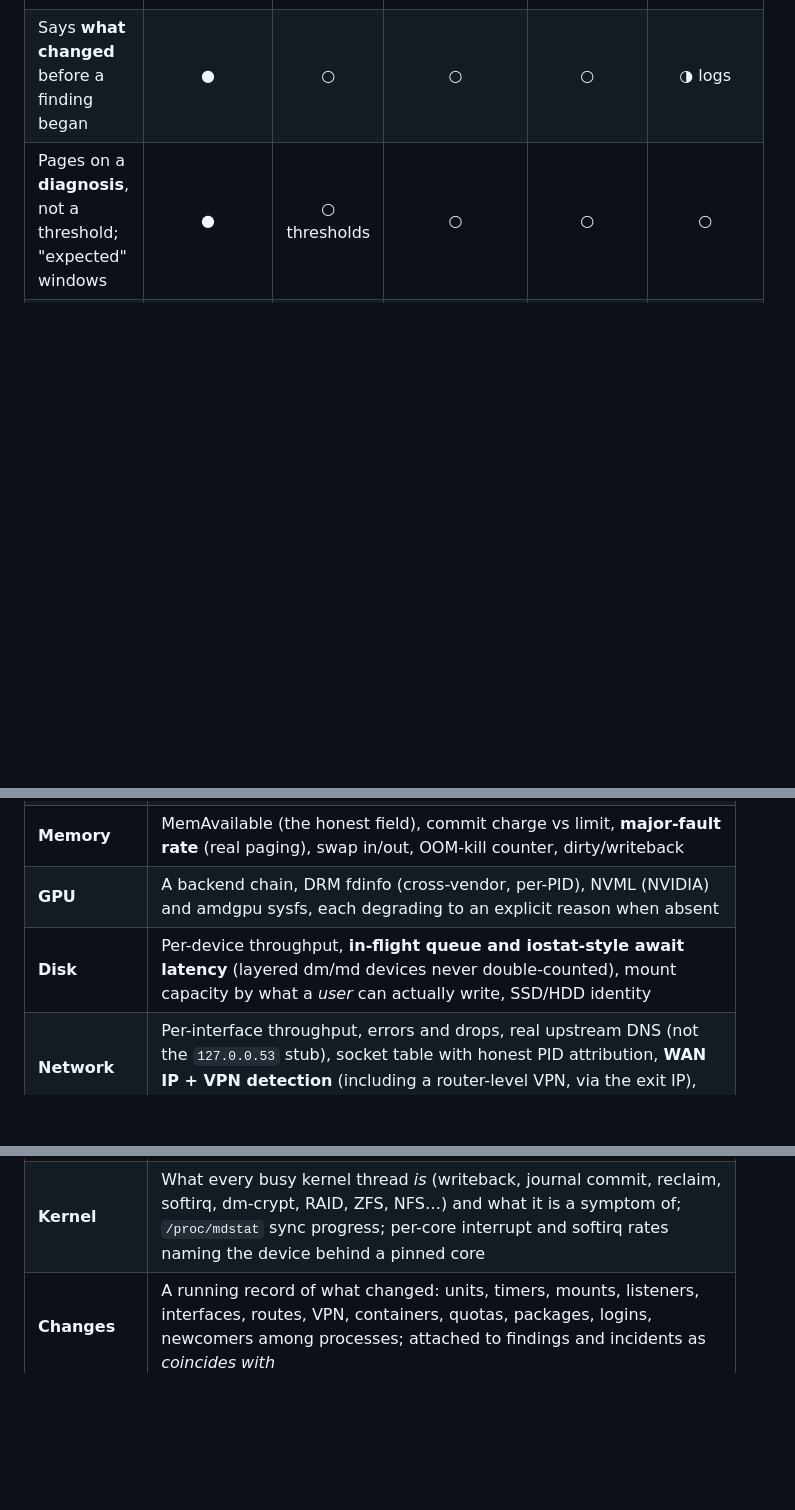
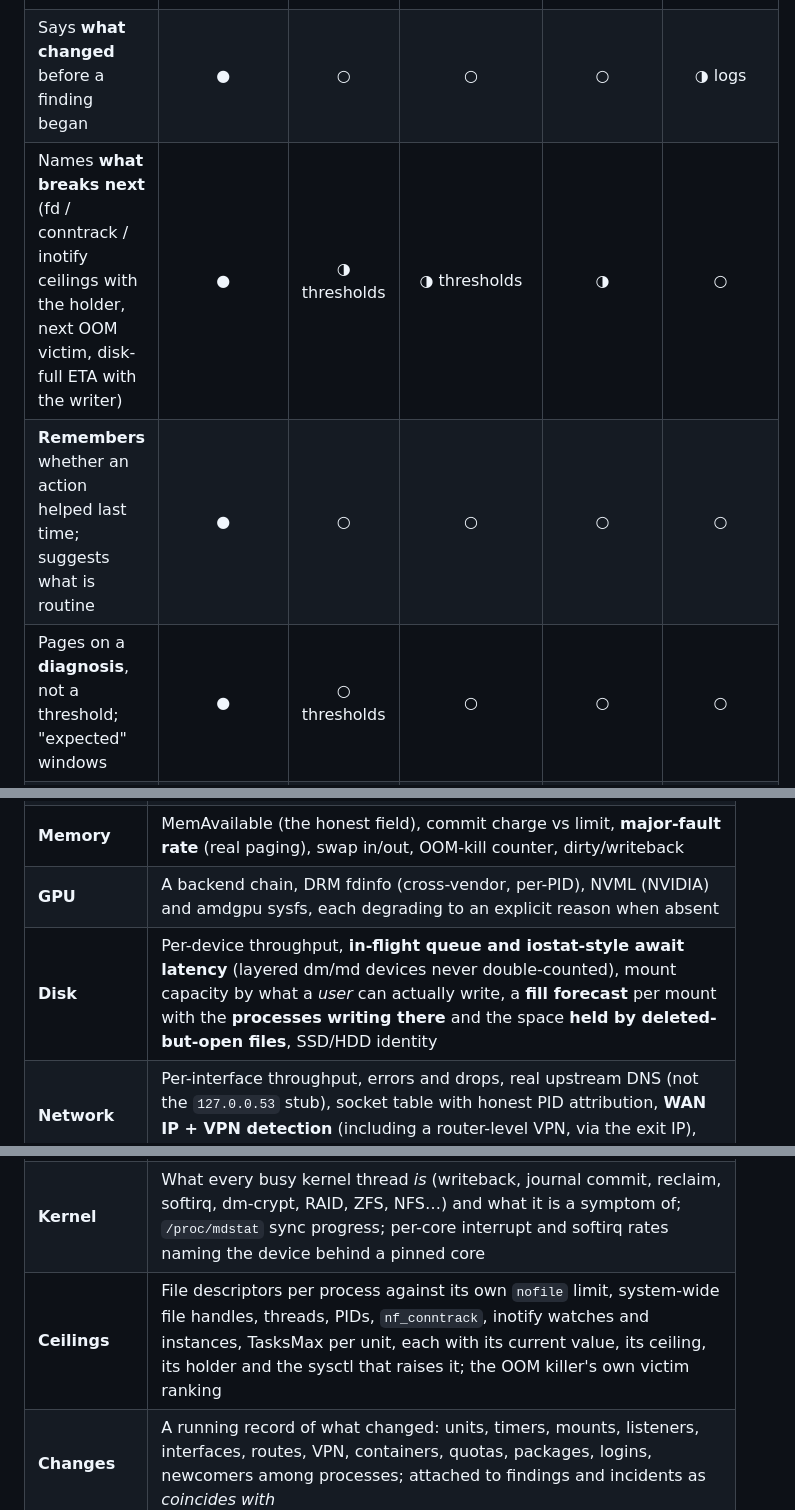
Before and after one commit to OlaYZen/culprit, a Markdown page: README.md, 3 parts joined by grey strips. GitHub-like rendering; blank space fills up the shorter version.

```diff
--- a/README.md
+++ b/README.md
@@ -125,6 +145,8 @@ one thing those tools leave to you: **the last mile of diagnosis, and the fix.**
 | Says when the cause is **outside the machine** (steal, thermal, NFS, RAID rebuild, interrupts) | ● | ○ | ○ | ○ | ○ |
 | Pressure and caps **inside one unit / container** (cgroup PSI, quota, memory limit) | ● | ○ | ○ | ◑ | ○ |
 | Says **what changed** before a finding began | ● | ○ | ○ | ○ | ◑ logs |
+| Names **what breaks next** (fd / conntrack / inotify ceilings with the holder, next OOM victim, disk-full ETA with the writer) | ● | ◑ thresholds | ◑ thresholds | ◑ | ○ |
+| **Remembers** whether an action helped last time; suggests what is routine | ● | ○ | ○ | ○ | ○ |
 | Pages on a **diagnosis**, not a threshold; "expected" windows | ● | ○ thresholds | ○ | ○ | ○ |
 | Honest about gaps, **no lying zeros** | ● | ○ | ○ | ○ | ○ |
 | **Setup** | one script, minutes | server + DB + agents + templates | services + exporters + dashboards | quick | heavy ingest pipeline |
@@ -252,12 +274,13 @@ letting them pass as live (and, if you have set up notifications, tells you).
 | **Pressure (PSI)** | The kernel's own stall accounting from `/proc/pressure/*`: the measured fraction of wall time tasks spent waiting on CPU, memory or IO (`some` vs `full`), and per systemd unit |
 | **Memory** | MemAvailable (the honest field), commit charge vs limit, **major-fault rate** (real paging), swap in/out, OOM-kill counter, dirty/writeback |
 | **GPU** | A backend chain, DRM fdinfo (cross-vendor, per-PID), NVML (NVIDIA) and amdgpu sysfs, each degrading to an explicit reason when absent |
-| **Disk** | Per-device throughput, **in-flight queue and iostat-style await latency** (layered dm/md devices never double-counted), mount capacity by what a *user* can actually write, SSD/HDD identity |
+| **Disk** | Per-device throughput, **in-flight queue and iostat-style await latency** (layered dm/md devices never double-counted), mount capacity by what a *user* can actually write, a **fill forecast** per mount with the **processes writing there** and the space **held by deleted-but-open files**, SSD/HDD identity |
 | **Network** | Per-interface throughput, errors and drops, real upstream DNS (not the `127.0.0.53` stub), socket table with honest PID attribution, **WAN IP + VPN detection** (including a router-level VPN, via the exit IP), reachability probes that call a silent gateway *filtered*, never *down* |
 | **Ports** | Every listening TCP/UDP port resolved to the **process and systemd unit** behind it, exposed-vs-loopback, live inbound-connection counts, and a **one-click kill** with the same guards as End task |
 | **Processes** | A direct `/proc` scan of every process: CPU, block-level disk IO, **scheduler run delay** (runnable but starved of a CPU), major faults, D-state with the blocking kernel function (`wchan`), threads, FDs, PSS |
 | **Services** | Every systemd unit (system *and* `--user`) with `Result` naming *why* it failed (oom-kill, timeout, exit-code), restart-loop counts and timers, plus **exact per-unit CPU / memory / IO / PSI from each cgroup**, and a **pressure-and-limits panel**: stall time inside each unit and container, CPU quota and how often it is hit, memory limit and how full it is, runtime caps |
 | **Kernel** | What every busy kernel thread *is* (writeback, journal commit, reclaim, softirq, dm-crypt, RAID, ZFS, NFS…) and what it is a symptom of; `/proc/mdstat` sync progress; per-core interrupt and softirq rates naming the device behind a pinned core |
+| **Ceilings** | File descriptors per process against its own `nofile` limit, system-wide file handles, threads, PIDs, `nf_conntrack`, inotify watches and instances, TasksMax per unit, each with its current value, its ceiling, its holder and the sysctl that raises it; the OOM killer's own victim ranking |
 | **Changes** | A running record of what changed: units, timers, mounts, listeners, interfaces, routes, VPN, containers, quotas, packages, logins, newcomers among processes; attached to findings and incidents as *coincides with* |
 | **Events** | From journald: OOM kills, segfaults & core dumps, hung-task reports, disk/filesystem and MCE hardware errors, unit failures, unclean shutdowns, failed sign-ins, package history, crash artefacts, and pending-reboot state |
 | **Sessions** | Sign-in history from logind paired on session id, **current sessions with SSH logins named** (user + remote host), lock state, boots and shutdowns |
```
Also changed, not shown: other parts of README.md (+49 -1 lines), CLAUDE.md (+5 -1 lines).
